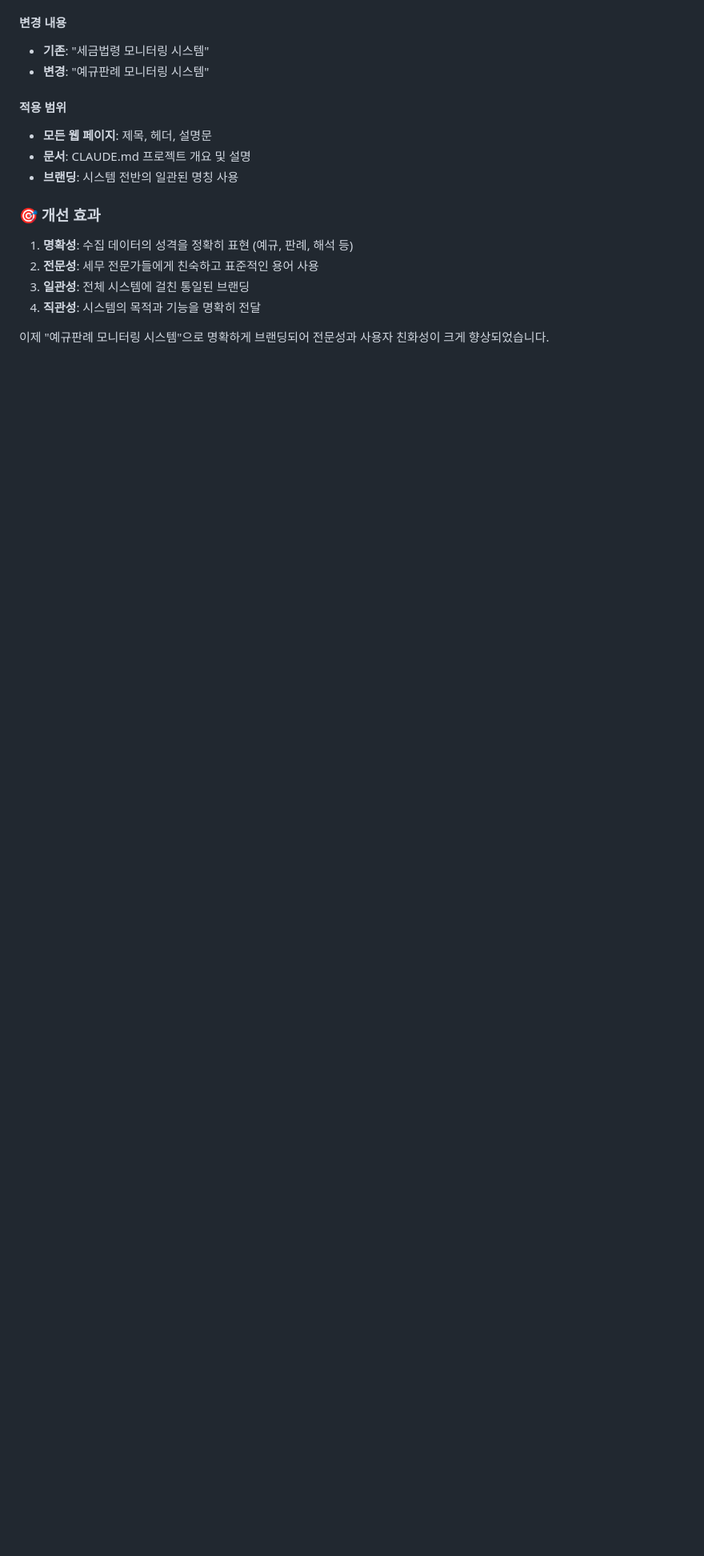
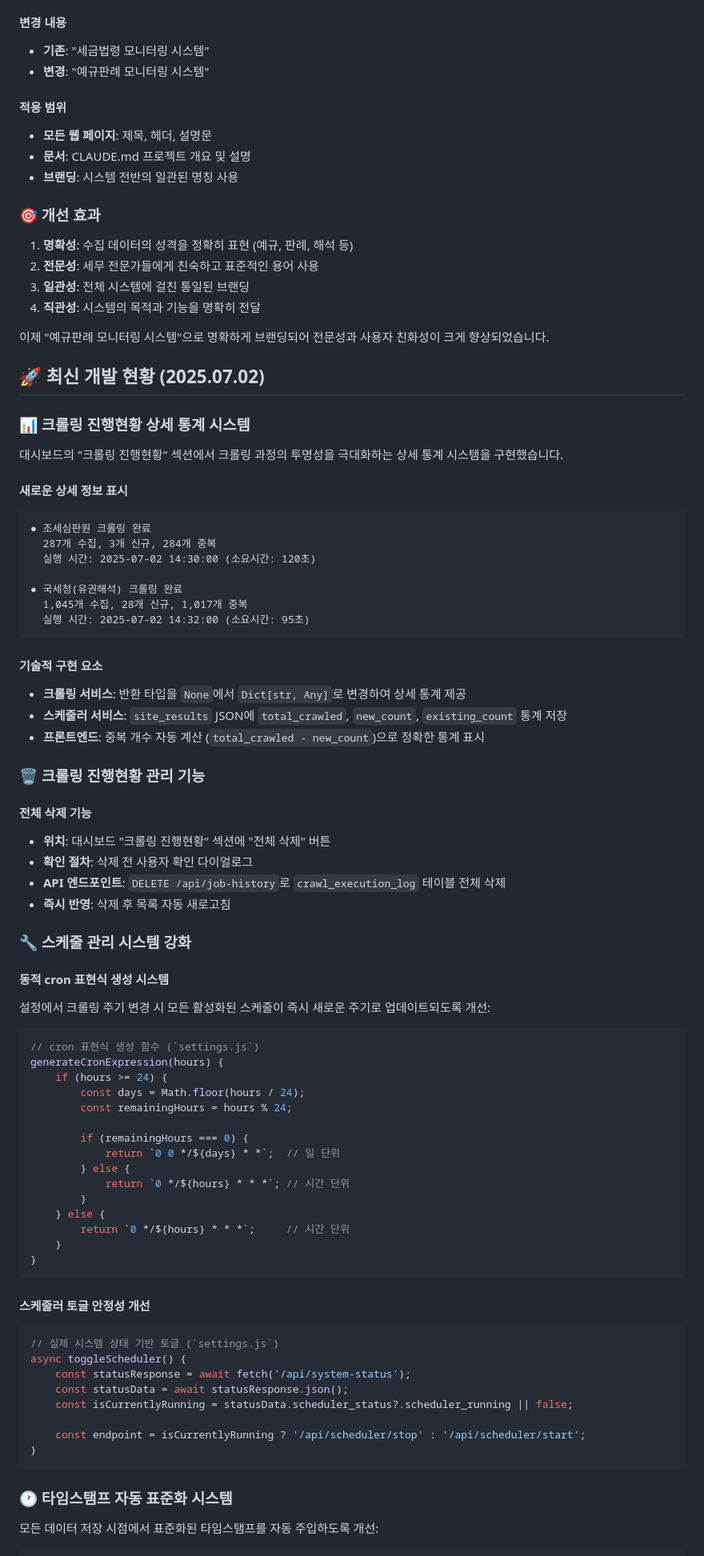
Before and after one commit to kibak812/taxupdater, a Markdown page: CLAUDE.md, the part around one of its changes. Shown at 80% size. GitHub-like rendering; blank space fills up the shorter version.

Commit message:
2025.07.02 개발 현황 문서화 업데이트
- 크롤링 진행현황 상세 통계 시스템 구현
- 전체 삭제 기능 및 동적 cron 표현식 생성 시스템 추가
- 타임스탬프 자동 표준화 및 데이터 일관성 강화
- 스케줄러 토글 안정성 개선 및 UI 최적화

````diff
--- a/CLAUDE.md
+++ b/CLAUDE.md
@@ -884,3 +884,69 @@ DELETE /api/job-history
 4. **직관성**: 시스템의 목적과 기능을 명확히 전달
 
 이제 "예규판례 모니터링 시스템"으로 명확하게 브랜딩되어 전문성과 사용자 친화성이 크게 향상되었습니다.
+
+## 🚀 최신 개발 현황 (2025.07.02)
+
+### 📊 크롤링 진행현황 상세 통계 시스템
+대시보드의 "크롤링 진행현황" 섹션에서 크롤링 과정의 투명성을 극대화하는 상세 통계 시스템을 구현했습니다.
+
+#### 새로운 상세 정보 표시
+```
+● 조세심판원 크롤링 완료
+  287개 수집, 3개 신규, 284개 중복
+  실행 시간: 2025-07-02 14:30:00 (소요시간: 120초)
+
+● 국세청(유권해석) 크롤링 완료
+  1,045개 수집, 28개 신규, 1,017개 중복
+  실행 시간: 2025-07-02 14:32:00 (소요시간: 95초)
+```
+
+#### 기술적 구현 요소
+- **크롤링 서비스**: 반환 타입을 `None`에서 `Dict[str, Any]`로 변경하여 상세 통계 제공
+- **스케줄러 서비스**: `site_results` JSON에 `total_crawled`, `new_count`, `existing_count` 통계 저장
+- **프론트엔드**: 중복 개수 자동 계산 (`total_crawled - new_count`)으로 정확한 통계 표시
+
+### 🗑️ 크롤링 진행현황 관리 기능
+#### 전체 삭제 기능
+- **위치**: 대시보드 "크롤링 진행현황" 섹션에 "전체 삭제" 버튼
+- **확인 절차**: 삭제 전 사용자 확인 다이얼로그
+- **API 엔드포인트**: `DELETE /api/job-history`로 `crawl_execution_log` 테이블 전체 삭제
+- **즉시 반영**: 삭제 후 목록 자동 새로고침
+
+### 🔧 스케줄 관리 시스템 강화
+#### 동적 cron 표현식 생성 시스템
+설정에서 크롤링 주기 변경 시 모든 활성화된 스케줄이 즉시 새로운 주기로 업데이트되도록 개선:
+
+```javascript
+// cron 표현식 생성 함수 (`settings.js`)
+generateCronExpression(hours) {
+    if (hours >= 24) {
+        const days = Math.floor(hours / 24);
+        const remainingHours = hours % 24;
+
+        if (remainingHours === 0) {
+            return `0 0 */${days} * *`;  // 일 단위
+        } else {
+            return `0 */${hours} * * *`; // 시간 단위
+        }
+    } else {
+        return `0 */${hours} * * *`;     // 시간 단위
+    }
+}
+```
+
+#### 스케줄러 토글 안정성 개선
+```javascript
+// 실제 시스템 상태 기반 토글 (`settings.js`)
+async toggleScheduler() {
+    const statusResponse = await fetch('/api/system-status');
+    const statusData = await statusResponse.json();
+    const isCurrentlyRunning = statusData.scheduler_status?.scheduler_running || false;
+
+    const endpoint = isCurrentlyRunning ? '/api/scheduler/stop' : '/api/scheduler/start';
+}
+```
+
+### 🕐 타임스탬프 자동 표준화 시스템
+모든 데이터 저장 시점에서 표준화된 타임스탬프를 자동 주입하도록 개선:
+
````
Also changed, not shown: other parts of CLAUDE.md (+50 -0 lines).
